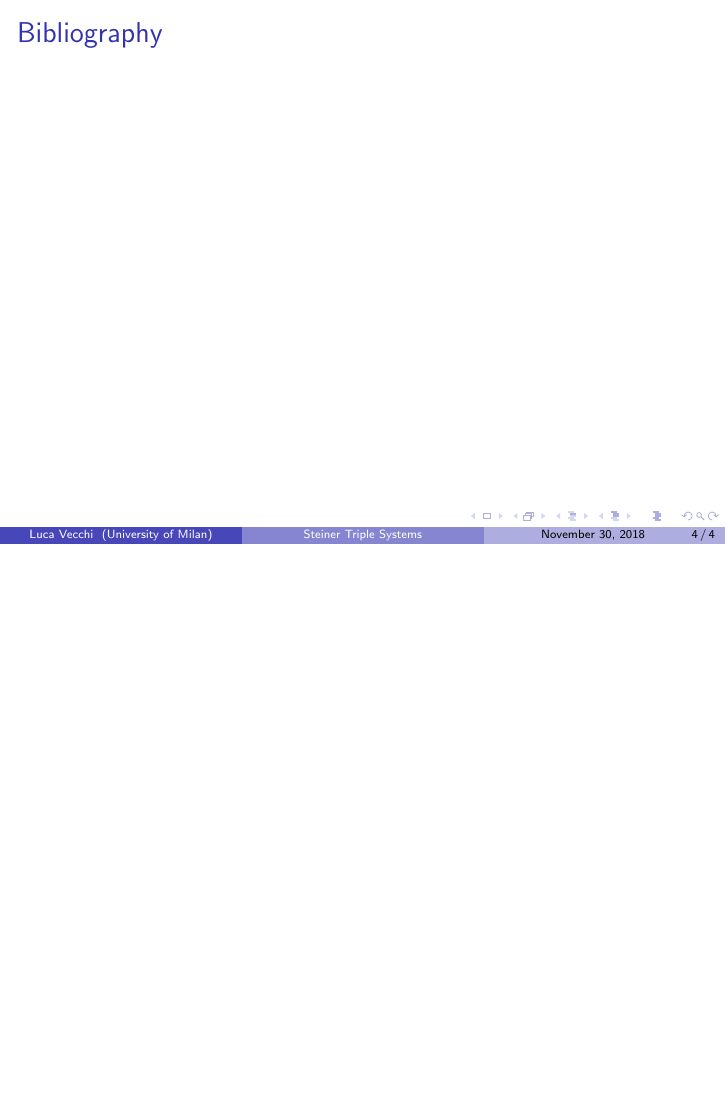
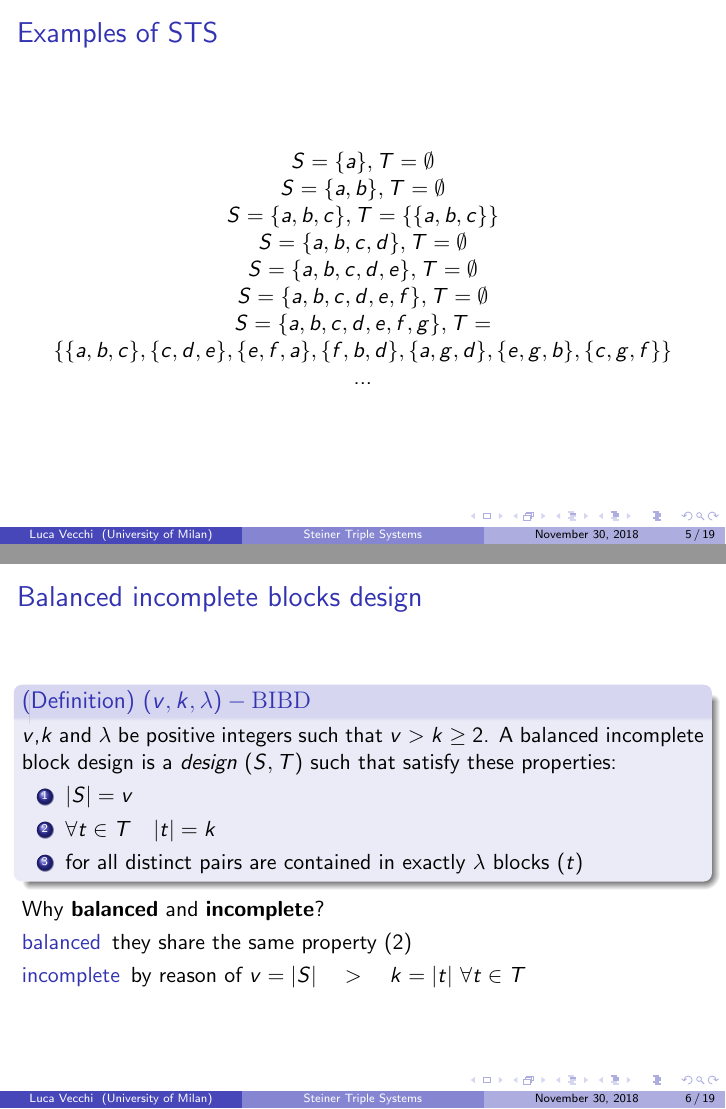
Before and after one commit to lucailvec/Steiner-Triple-Systems, LaTeX slides (main.tex, which reads chapter/building_methods.tex, chapter/introduction.tex, chapter/practical_example.tex): page 5 of 5 before the commit and pages 6 and 7 of 21 after it, the two joined at a grey line, the shorter picture padded with empty space. Compiled offline with pdfLaTeX.

Commit message:
Introduction, structure

```diff
--- /dev/null
+++ b/chapter/building_methods.tex
@@ -0,0 +1,15 @@
+\begin{frame}
+	\frametitle{How to create}
+	\begin{itemize}
+		\item rotation of 1-left incidence triangle
+		\item Bose method
+		\item Skolem
+		\item $6n + 5$
+		\item With quasigroups with holes
+		\item Wilson
+		\item $2n +1$
+		\item $2n +7$
+		\item Even-Odd
+	\end{itemize}
+
+	\end{frame}
--- /dev/null
+++ b/chapter/introduction.tex
@@ -0,0 +49,56 @@
+	\begin{frame}
+		\frametitle{Examples of STS}
+		\begin{center}
+			$S=\{a\}, T= \emptyset$\\
+			$S=\{a,b\}, T= \emptyset$\\
+			$S=\{a,b,c\}, T= \{ \{a,b,c\} \}$\\
+			$S=\{a,b,c,d\}, T=\emptyset$\\
+			$S=\{a,b,c,d,e\}, T= \emptyset$\\
+			$S=\{a,b,c,d,e,f\}, T= \emptyset$\\
+			$S=\{a,b,c,d,e,f,g\}, T= \{ \{a,b,c\},\{c,d,e\},\{e,f,a\},\{f,b,d\},\{a,g,d\},\{e,g,b\},\{c,g,f\} \}$\\
+			...
+		\end{center}
+	\end{frame}
+
+	\begin{frame}
+		\frametitle{Balanced incomplete blocks design}
+		\begin{block}{(Definition) $(v,k,\lambda)-\mathrm{BIBD}$}
+			$v$,$k$ and $\lambda$ be positive integers such that $v > k \ge 2$. A balanced incomplete block design is a \textit{design} $(S,T)$ such that satisfy these properties:
+			\begin{enumerate}
+				\item $|S|=v$
+				\item $\forall t \in T\quad |t|= k $
+				\item for all distinct pairs are contained in exactly $\lambda$ blocks ($t$)
+			\end{enumerate}
+		\end{block}
+
+
+		Why \textbf{balanced} and \textbf{incomplete}?\\
+		\begin{description}[l]
+			\item[balanced] they share the same property (2)
+			\item[incomplete] by reason of $v=|S|\quad > \quad k=|t| \  \forall t \in T$
+		\end{description}
+
+	\end{frame}
+
+	\begin{frame}
+	\frametitle{What is Steiner Triple System 2}
+
+	$\lambda$ blocks ($t$) of $(v,k,\lambda)-\mathrm{BIBD}$ iff \textcolor{red}{$\lambda = 1$, $k=3$}.
+
+	\begin{block}{$(v,k,\lambda)-\mathrm{BIBD}$}
+		$v$,$k$ and $\lambda$ be positive integers such that $v > k \ge 2$. A balanced incomplete block design is a \textit{design} $(S,T)$ such that satisfy these properties:
+		\begin{enumerate}
+			\item $|S|=v$
+			\item $\forall t \in T\quad |t|= k $
+			\item $\forall s \in S$ is contained in exactly $\lambda$ blocks ($t$)
+		\end{enumerate}
+	\end{block}
+
+	Requirement \textbf{1} satisfied by definition of STS on the design $(S,T)$.\\
+	Requirement \textbf{2} satisfied by definition of STS.\\
+	Requirement \textbf{3} for all distinct pairs are contained in exactly \\
+	\pause
+	%I'm not sure 10000000%
+	\textcolor{red}{All theory from BIBD is shared too in STS}
+
+	\end{frame}
--- /dev/null
+++ b/chapter/practical_example.tex
@@ -0,0 +1,13 @@
+\begin{frame}[plain,c]
+\begin{center}
+	\huge Practical example
+\end{center}
+\end{frame}
+
+\begin{comment}
+In 1853 J. Steiner posed the sufficiency of this theorem as a problem and it was proved in 1859 by M. Reiss. Neither mathematician was aware of the fact that the problem had been posed and solved by T.P. Kirkman in an 1847 article appearing in the Cambridge and Dublin Mathematical Journal. Indeed, in 1850 Kirkman went on to pose a more difficult but related problem. This problem, which appeared in "The Lady's and Gentleman's Diary" of 1850, has become to be known as Kirkman's Schoolgirl Problem and was presented as follows:
+
+A teacher would like to take 15 schoolgirls out for a walk, the girls being arranged in 5 rows of three. The teacher would like to ensure equal chances of friendship between any two girls. Hence it is desirable to find different row arrangements for the 7 days of the week such that any pair of girls walk in the same row exactly one day of the week.
+
+This problem, which in general asks for a Steiner Triple System on 6t +3 varieties whose blocks can be partitioned into 3t + 1 sets so that any variety appears only once in a set, had not been settled in general until 1971 (Ray-Chaudhuri and Wilson).
+\end{comment}
--- a/main.tex
+++ b/main.tex
@@ -8,7 +8,7 @@
 
 %bibliography
 \usepackage{biblatex}
-\bibliography{bibliography}
+\addbibresource{bib.bib}
 
 \title{Steiner Triple Systems}
 \subtitle{Existence,representation and construction}
@@ -98,8 +97,9 @@
 
 	\end{comment}
 
-	\begin{frame}
-		\frametitle{Bibliography}
-		\printbibliography
+	\begin{frame}[t,allowframebreaks]
+	\frametitle{References}
+	\printbibliography
 	\end{frame}
+
 \end{document}
```
Also changed, not shown: bib.bib (added, +6 -0 lines), chapter/representation.tex (added, +58 -0 lines), main.pdf (added), pic/complete_graph.png (added), pic/complete_graph_and_partitions.png (added), pic/fano_plane.png (added), pic/lion.jpg (added), pic/triangle_on_sts_7.png (added), chapter/introduction.tex (48 more changed lines), main.tex (55 more changed lines).
